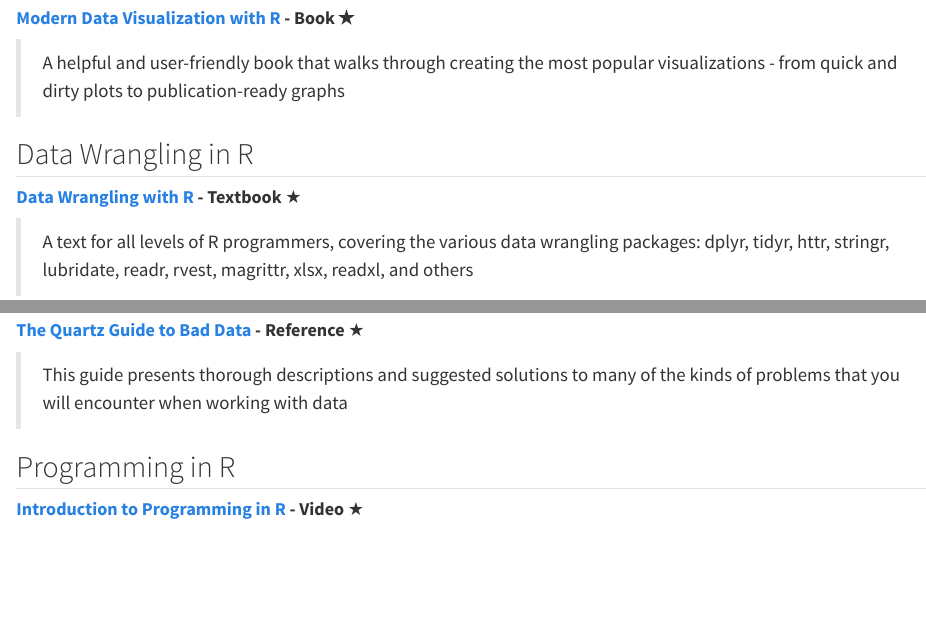
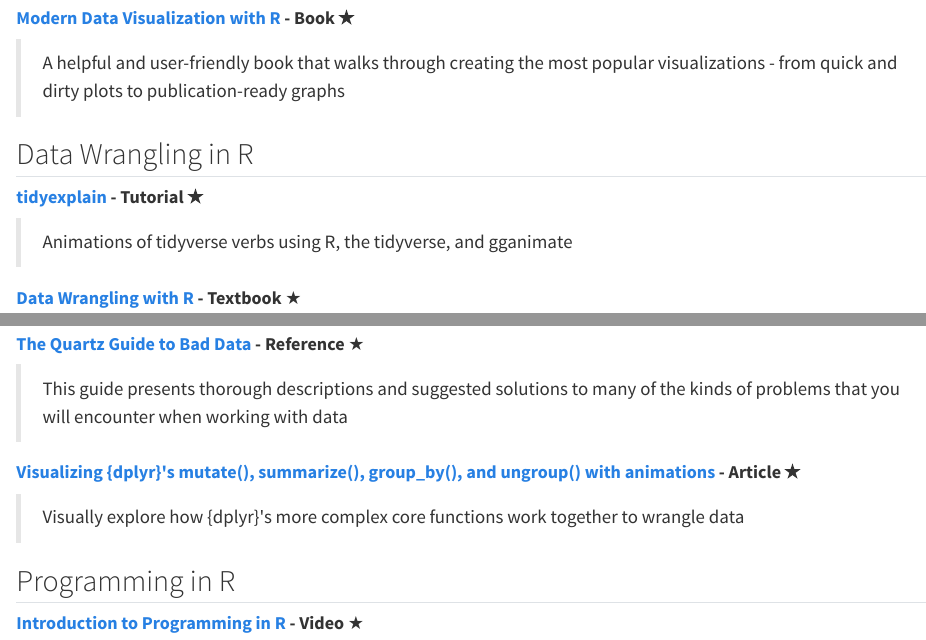
Before and after one commit to mleighc/madc-resource-library, a Quarto document (rstud.qmd): the page in a window 1100 px wide, from 5430 px down, and a second part further down, joined at a grey line. Rendered offline with R 4.5, knitr and Pandoc in place of Quarto, with nearby package versions.

Commit message:
add 2 new links for R

```diff
--- a/rstud.qmd
+++ b/rstud.qmd
@@ -196,6 +196,10 @@
 
 ## Data Wrangling in R {#r-wrangle}
 
+#### [**tidyexplain**](https://www.garrickadenbuie.com/project/tidyexplain/) **- Tutorial ★**
+
+> Animations of tidyverse verbs using R, the tidyverse, and gganimate
+
 #### [**Data Wrangling with R**](https://link.springer.com/book/10.1007/978-3-319-45599-0#:~:text=PDF-,Introduction,-Front%20Matter) **- Textbook** ★
 
 > A text for all levels of R programmers, covering the various data wrangling packages: dplyr, tidyr, httr, stringr, lubridate, readr, rvest, magrittr, xlsx, readxl, and others
@@ -215,6 +219,10 @@
 #### [**The Quartz Guide to Bad Data**](https://github.com/Quartz/bad-data-guide) **- Reference** ★
 
 > This guide presents thorough descriptions and suggested solutions to many of the kinds of problems that you will encounter when working with data
+
+#### [**Visualizing {dplyr}\'s mutate(), summarize(), group_by(), and ungroup() with animations**](https://www.andrewheiss.com/blog/2024/04/04/group_by-summarize-ungroup-animations/) **- Article ★**
+
+> Visually explore how {dplyr}\'s more complex core functions work together to wrangle data
 
 ## Programming in R {#prog-r}
 
```
